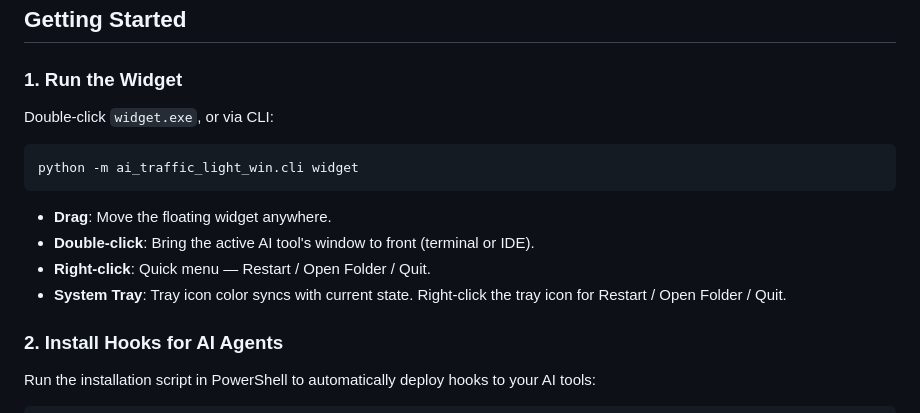
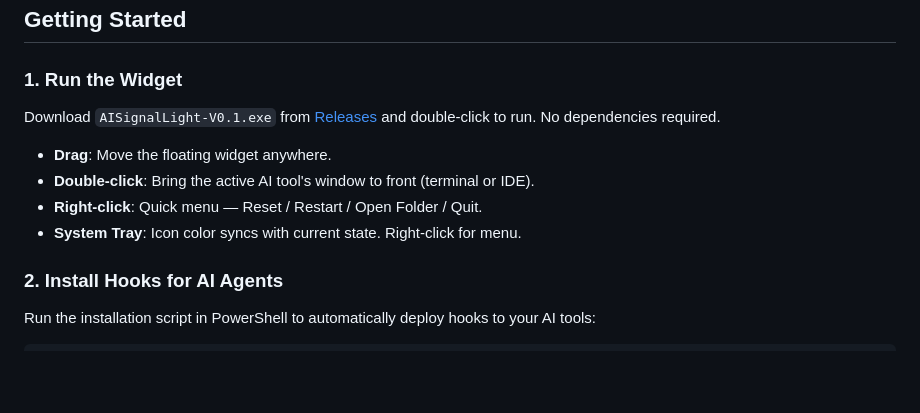
Before and after one commit to ZCCCCCCCCCC/AISignalLight, a Markdown page: README.en.md, the part around the change. Drawn GitHub-style; blank space fills up the shorter version.

Commit message:
Update README: link to Releases, fix exe name

````diff
--- a/README.en.md
+++ b/README.en.md
@@ -33,16 +33,12 @@ When multiple sources are active, the effective priority is `blocked > waiting >
 
 ### 1. Run the Widget
 
-Double-click `widget.exe`, or via CLI:
-
-```powershell
-python -m ai_traffic_light_win.cli widget
-```
+Download `AISignalLight-V0.1.exe` from [Releases](https://github.com/ZCCCCCCCCCC/AISignalLight/releases) and double-click to run. No dependencies required.
 
 - **Drag**: Move the floating widget anywhere.
 - **Double-click**: Bring the active AI tool's window to front (terminal or IDE).
-- **Right-click**: Quick menu — Restart / Open Folder / Quit.
-- **System Tray**: Tray icon color syncs with current state. Right-click the tray icon for Restart / Open Folder / Quit.
+- **Right-click**: Quick menu — Reset / Restart / Open Folder / Quit.
+- **System Tray**: Icon color syncs with current state. Right-click for menu.
 
 ### 2. Install Hooks for AI Agents
 
````
Also changed, not shown: README.md (+3 -7 lines).
